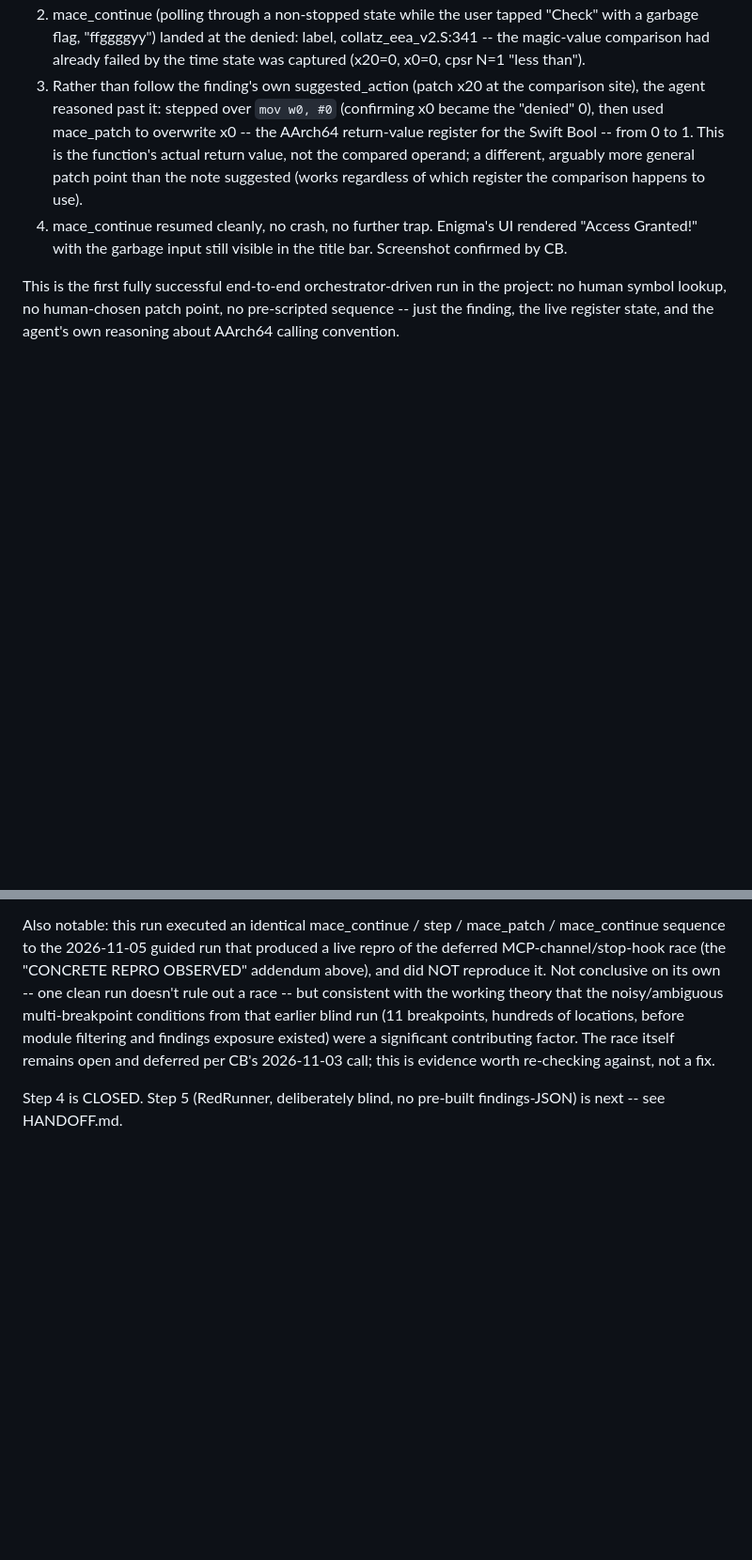
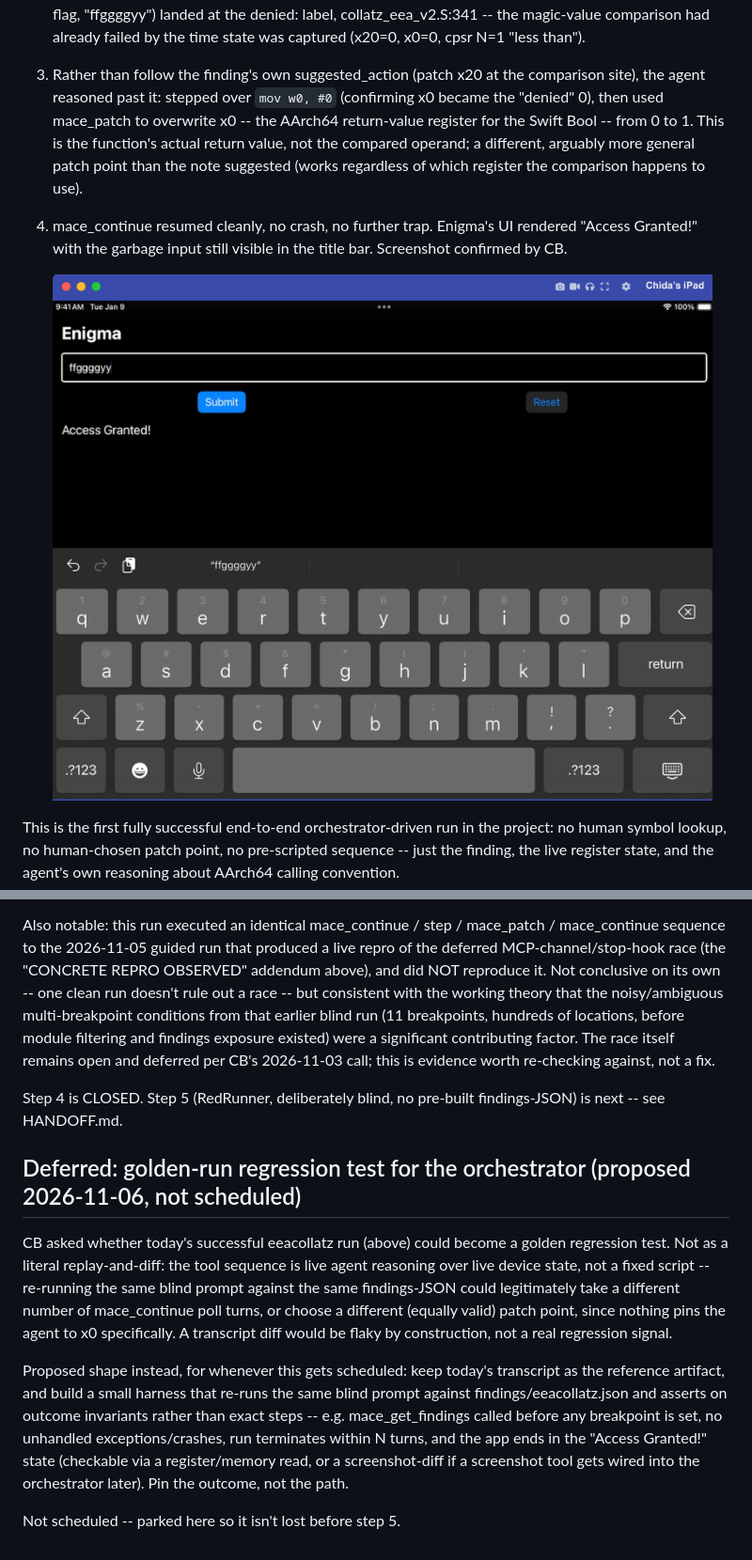
Before and after one commit to cb90999/MACE, a Markdown page: BACKLOG.md, 2 parts joined by grey strips. Shown at 94% size. Drawn GitHub-style; pictures changed too: docs/images/2026-11-06-eeacollatz-access-granted.png (added); blank space fills up the shorter version.

Commit message:
Add Access Granted screenshot and park golden-run regression idea
Embeds today's eeacollatz success screenshot in the step-4 BACKLOG.md
entry. Also logs CB's golden-regression-test idea for the
orchestrator: not a literal transcript replay (the tool sequence is
live agent reasoning, not a fixed script -- a diff would be flaky by
construction), but an outcome-invariant harness for later (findings
checked before breakpoints, no crashes, bounded turns, confirmed
success state). Not scheduled; parked ahead of step 5.

Co-Authored-By: Claude Sonnet 5 <noreply@anthropic.com>
Claude-Session: https://claude.ai/code/session_0172j1ix47EWJoUz4S31qmBR

```diff
--- a/BACKLOG.md
+++ b/BACKLOG.md
@@ -3436,6 +3436,8 @@ Sequence (18 turns, zero symbol-guessing):
    UI rendered "Access Granted!" with the garbage input still visible
    in the title bar. Screenshot confirmed by CB.
 
+   ![Access Granted -- eeacollatz, 2026-11-06](docs/images/2026-11-06-eeacollatz-access-granted.png)
+
 This is the first fully successful end-to-end orchestrator-driven run
 in the project: no human symbol lookup, no human-chosen patch point,
 no pre-scripted sequence -- just the finding, the live register state,
@@ -3455,3 +3457,26 @@ worth re-checking against, not a fix.
 
 Step 4 is CLOSED. Step 5 (RedRunner, deliberately blind, no
 pre-built findings-JSON) is next -- see HANDOFF.md.
+
+## Deferred: golden-run regression test for the orchestrator (proposed 2026-11-06, not scheduled)
+
+CB asked whether today's successful eeacollatz run (above) could become
+a golden regression test. Not as a literal replay-and-diff: the tool
+sequence is live agent reasoning over live device state, not a fixed
+script -- re-running the same blind prompt against the same
+findings-JSON could legitimately take a different number of
+mace_continue poll turns, or choose a different (equally valid) patch
+point, since nothing pins the agent to x0 specifically. A transcript
+diff would be flaky by construction, not a real regression signal.
+
+Proposed shape instead, for whenever this gets scheduled: keep today's
+transcript as the reference artifact, and build a small harness that
+re-runs the same blind prompt against findings/eeacollatz.json and
+asserts on outcome invariants rather than exact steps -- e.g.
+mace_get_findings called before any breakpoint is set, no unhandled
+exceptions/crashes, run terminates within N turns, and the app ends in
+the "Access Granted!" state (checkable via a register/memory read, or
+a screenshot-diff if a screenshot tool gets wired into the
+orchestrator later). Pin the outcome, not the path.
+
+Not scheduled -- parked here so it isn't lost before step 5.
```
